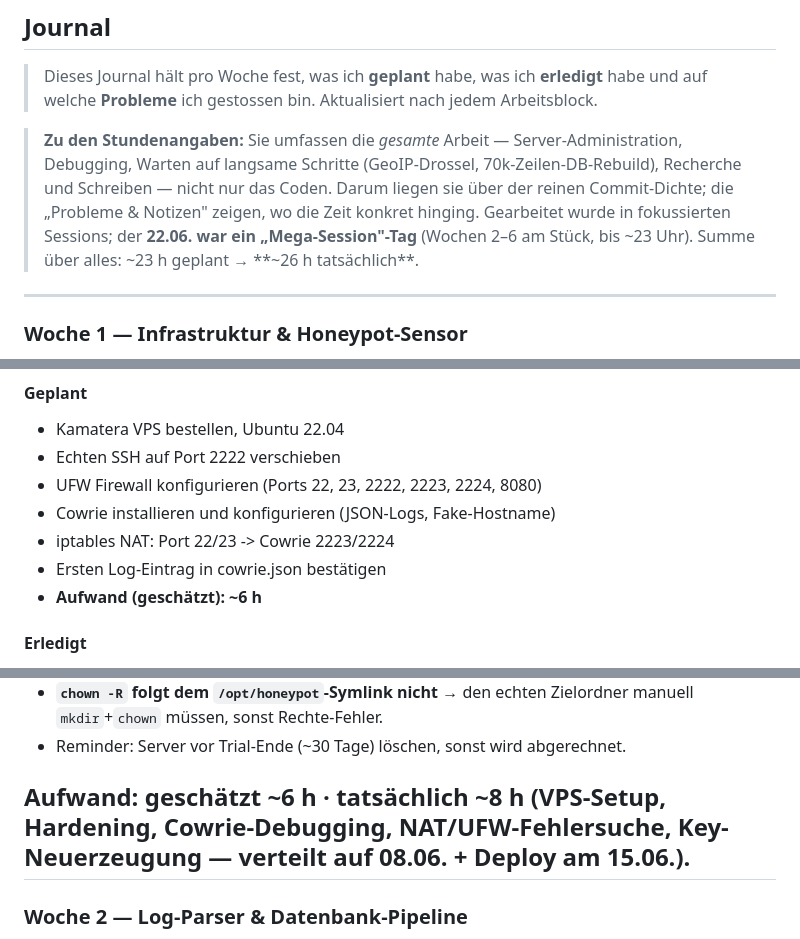
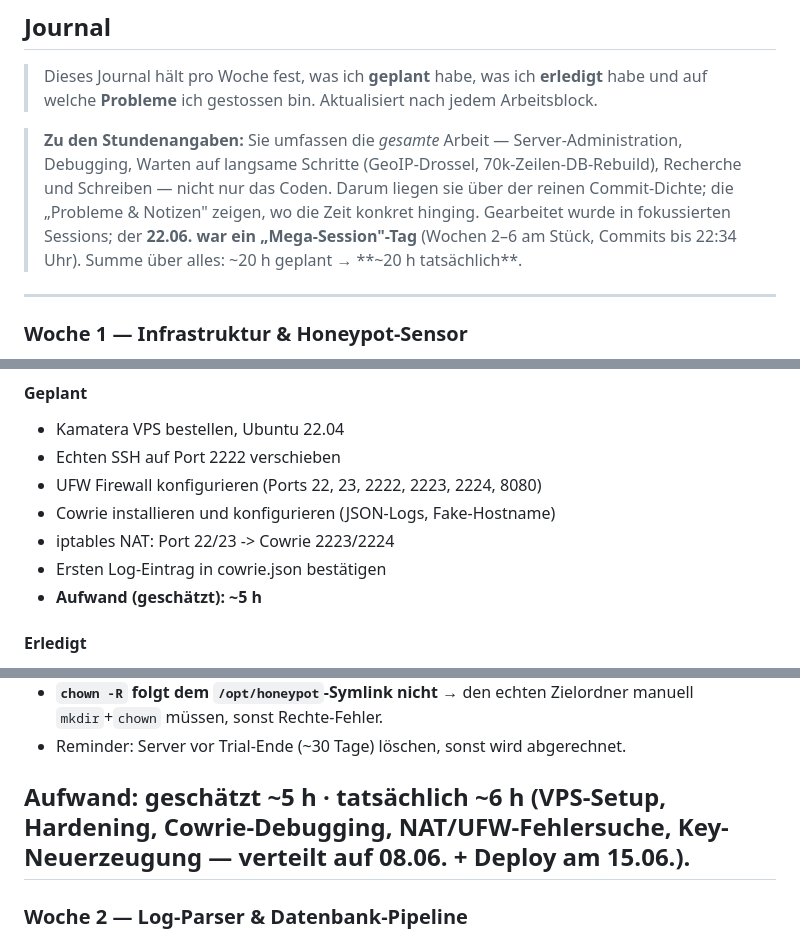
Before and after one commit to MaximilianNoethe/M183, a Markdown page: honeypot-dashboard/README.md, 3 parts joined by grey strips. GitHub-like rendering.

Commit message:
Align journal hours with the real per-day commit windows

```diff
--- a/honeypot-dashboard/README.md
+++ b/honeypot-dashboard/README.md
@@ -151,7 +151,7 @@ gegen die echten Cowrie-Logs (alle 5 Min).
 > Recherche und Schreiben — nicht nur das Coden. Darum liegen sie über der reinen
 > Commit-Dichte; die „Probleme & Notizen" zeigen, wo die Zeit konkret hinging. Gearbeitet
 > wurde in fokussierten Sessions; der **22.06. war ein „Mega-Session"-Tag** (Wochen 2–6
-> am Stück, bis ~23 Uhr). Summe über alles: ~23 h geplant → **~26 h tatsächlich**.
+> am Stück, Commits bis 22:34 Uhr). Summe über alles: ~20 h geplant → **~20 h tatsächlich**.
 
 ---
 
@@ -167,7 +167,7 @@ gegen die echten Cowrie-Logs (alle 5 Min).
 - Cowrie installieren und konfigurieren (JSON-Logs, Fake-Hostname)
 - iptables NAT: Port 22/23 -> Cowrie 2223/2224
 - Ersten Log-Eintrag in cowrie.json bestätigen
-- **Aufwand (geschätzt): ~6 h**
+- **Aufwand (geschätzt): ~5 h**
 #### Erledigt
 - Kamatera VPS bestellt & läuft: Frankfurt, Ubuntu 22.04, Type B, 1 vCPU / 2 GB RAM / 30 GB SSD, öffentliche WAN-IP. <img width="2500" height="548" alt="image" src="https://github.com/user-attachments/assets/57a92b28-a10d-4243-a96b-57c165949ff4" />
 
@@ -216,7 +216,7 @@ nicht ins Coden:
   `mkdir`+`chown` müssen, sonst Rechte-Fehler.
 - Reminder: Server vor Trial-Ende (~30 Tage) löschen, sonst wird abgerechnet.
 
-**Aufwand: geschätzt ~6 h · tatsächlich ~8 h** (VPS-Setup, Hardening, Cowrie-Debugging,
+**Aufwand: geschätzt ~5 h · tatsächlich ~6 h** (VPS-Setup, Hardening, Cowrie-Debugging,
 NAT/UFW-Fehlersuche, Key-Neuerzeugung — verteilt auf 08.06. + Deploy am 15.06.).
 ---
 
```
Also changed, not shown: other parts of honeypot-dashboard/README.md (+4 -4 lines).
